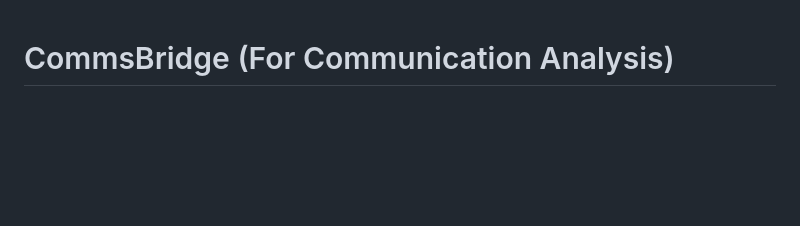
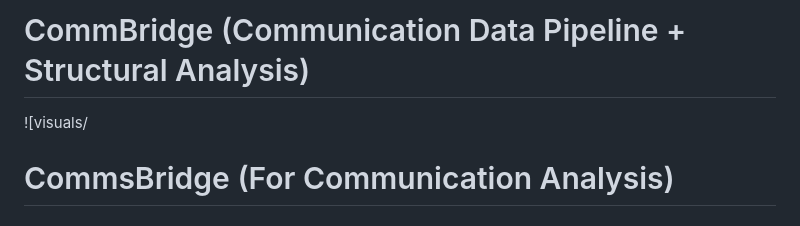
Before and after one commit to lduncan1712/CommBridge, a Markdown page: README.md, the part around the change. GitHub-like rendering; blank space fills up the shorter version.

```diff
--- a/README.md
+++ b/README.md
@@ -1,3 +1,24 @@
+# CommBridge (Communication Data Pipeline + Structural Analysis)
+
+![visuals/
+
+
+
+
+
+
+
+
+
+
+
+
+
+
+
+
+
+
 
 
 # CommsBridge (For Communication Analysis)
```
